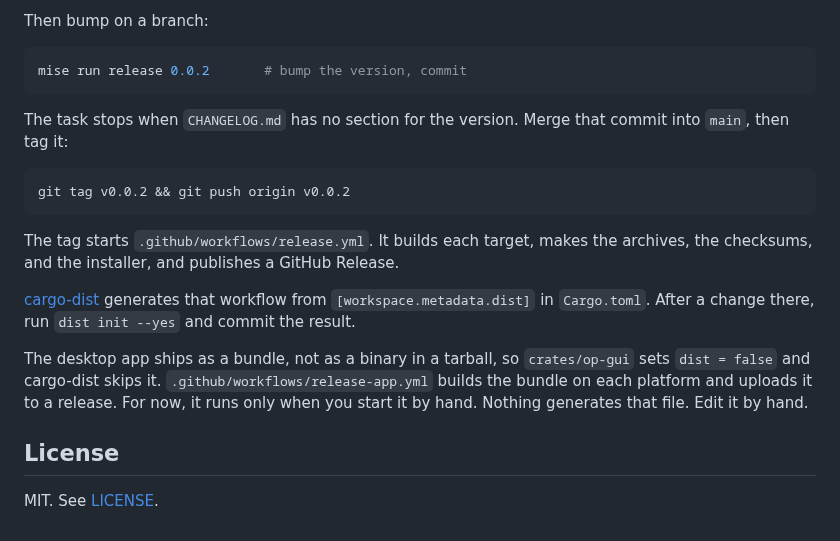
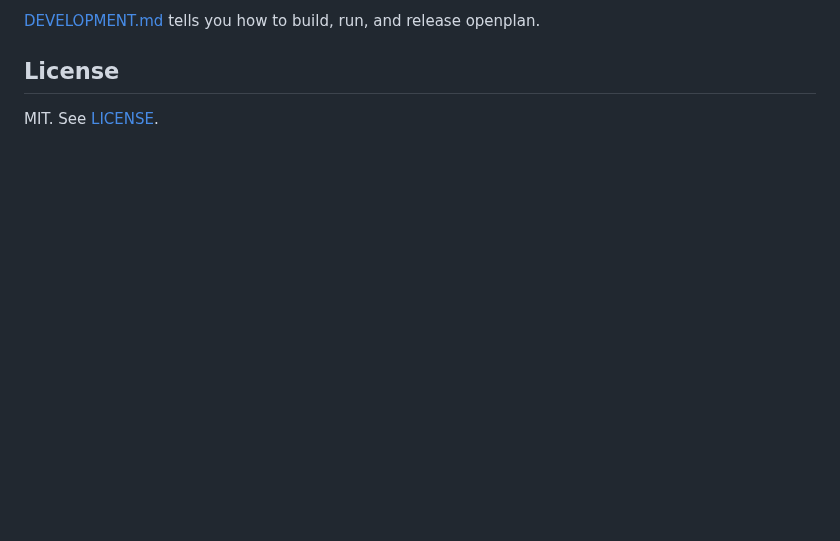
Before and after one commit to sukovanej/openplan, a Markdown page: README.md, the part around one of its changes. Rendered like a GitHub page; blank space fills up the shorter version.

````diff
--- a/README.md
+++ b/README.md
@@ -127,27 +112,4 @@ is what users read on the release page.
-Then bump on a branch:
-
-```sh
-mise run release 0.0.2       # bump the version, commit
-```
-
-The task stops when `CHANGELOG.md` has no section for the version. Merge that commit into
-`main`, then tag it:
-
-```sh
-git tag v0.0.2 && git push origin v0.0.2
-```
-
-The tag starts `.github/workflows/release.yml`. It builds each target, makes the archives, the
-checksums, and the installer, and publishes a GitHub Release.
-
-[cargo-dist](https://axodotdev.github.io/cargo-dist/) generates that workflow from
-`[workspace.metadata.dist]` in `Cargo.toml`. After a change there, run `dist init --yes` and
-commit the result.
-
-The desktop app ships as a bundle, not as a binary in a tarball, so `crates/op-gui` sets
-`dist = false` and cargo-dist skips it. `.github/workflows/release-app.yml` builds the bundle on
-each platform and uploads it to a release. For now, it runs only when you start it by hand. Nothing
-generates that file. Edit it by hand.
+[DEVELOPMENT.md](DEVELOPMENT.md) tells you how to build, run, and release openplan.
 
 ## License
 
````
Also changed, not shown: other parts of README.md (+86 -101 lines), CLAUDE.md (+3 -2 lines), DEVELOPMENT.md (added, +103 -0 lines), assets/screenshots/activity.png (added), assets/screenshots/doc.png (added), assets/screenshots/list.png (added), assets/screenshots/task.png (added).
